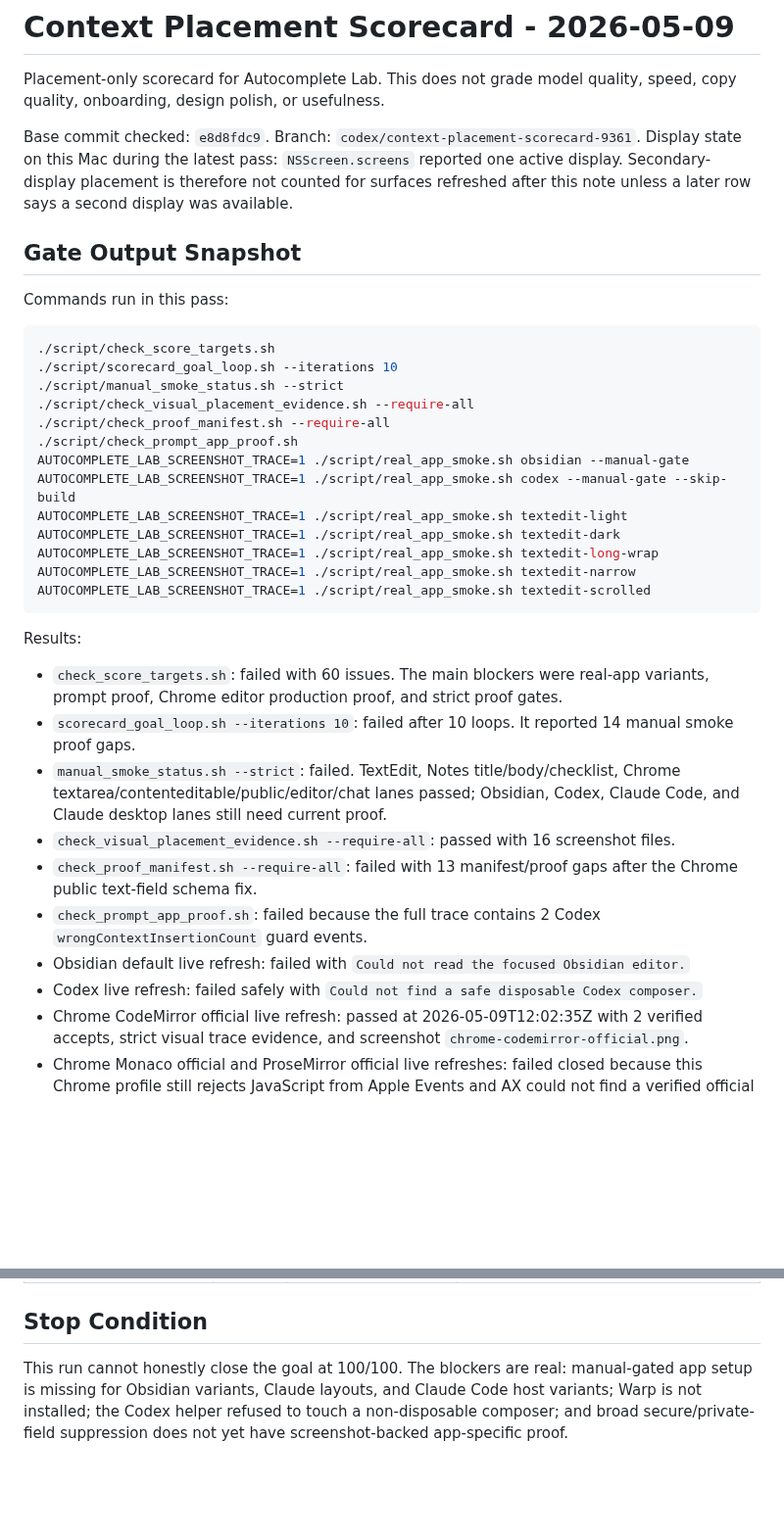
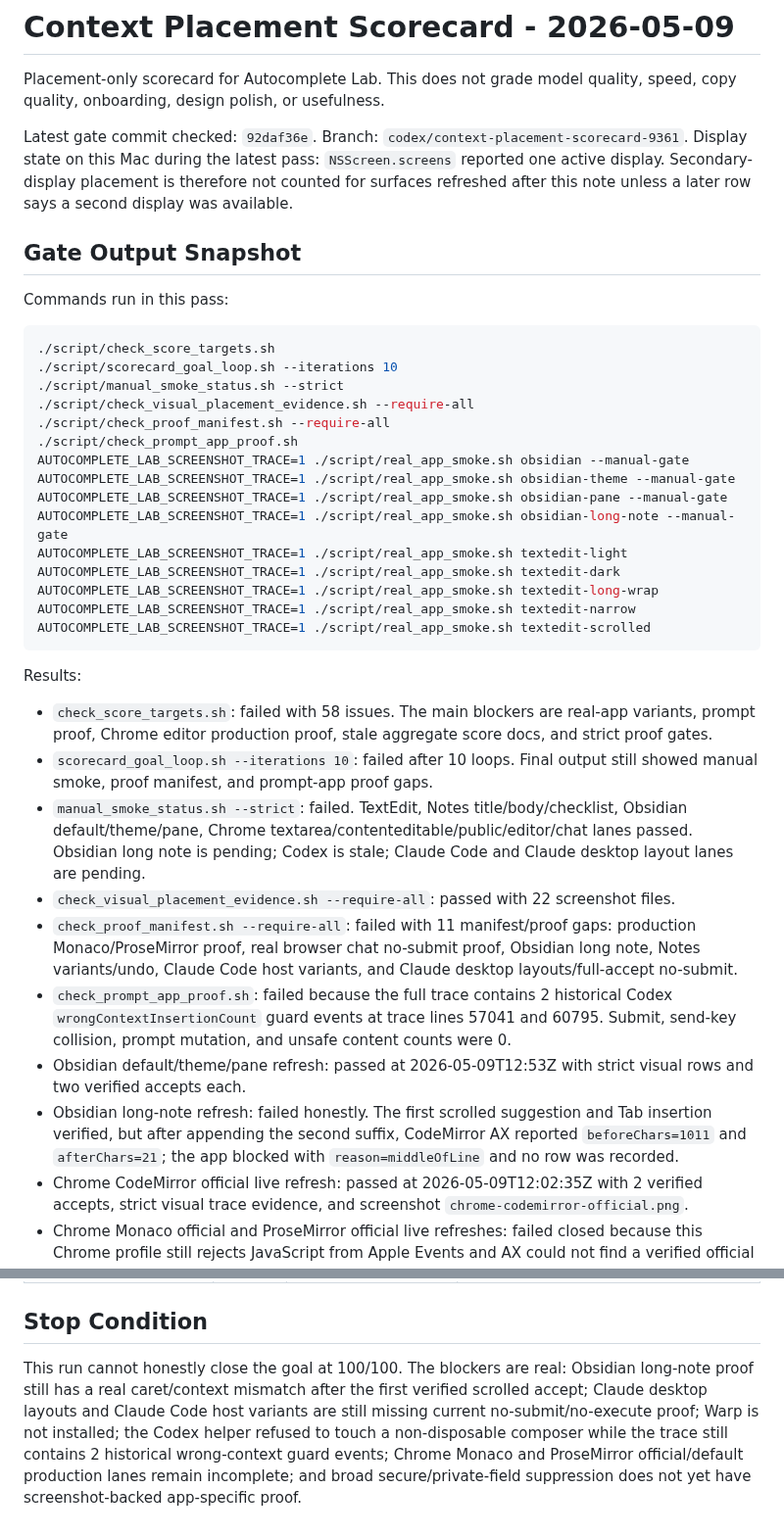
Before and after one commit to r3dbars/tilde, a Markdown page: docs/product/context-placement-scorecard-2026-05-09.md, 2 parts joined by grey strips. Shown at 98% size. GitHub-like rendering; blank space fills up the shorter version.

Commit message:
Update placement gate snapshot

```diff
--- a/docs/product/context-placement-scorecard-2026-05-09.md
+++ b/docs/product/context-placement-scorecard-2026-05-09.md
@@ -3,7 +3,7 @@
 Placement-only scorecard for Autocomplete Lab. This does not grade model
 quality, speed, copy quality, onboarding, design polish, or usefulness.
 
-Base commit checked: `e8d8fdc9`. Branch: `codex/context-placement-scorecard-9361`.
+Latest gate commit checked: `92daf36e`. Branch: `codex/context-placement-scorecard-9361`.
 Display state on this Mac during the latest pass: `NSScreen.screens` reported
 one active display. Secondary-display placement is therefore not counted for
 surfaces refreshed after this note unless a later row says a second display was
@@ -21,7 +21,9 @@ Commands run in this pass:
 ./script/check_proof_manifest.sh --require-all
 ./script/check_prompt_app_proof.sh
 AUTOCOMPLETE_LAB_SCREENSHOT_TRACE=1 ./script/real_app_smoke.sh obsidian --manual-gate
-AUTOCOMPLETE_LAB_SCREENSHOT_TRACE=1 ./script/real_app_smoke.sh codex --manual-gate --skip-build
+AUTOCOMPLETE_LAB_SCREENSHOT_TRACE=1 ./script/real_app_smoke.sh obsidian-theme --manual-gate
+AUTOCOMPLETE_LAB_SCREENSHOT_TRACE=1 ./script/real_app_smoke.sh obsidian-pane --manual-gate
+AUTOCOMPLETE_LAB_SCREENSHOT_TRACE=1 ./script/real_app_smoke.sh obsidian-long-note --manual-gate
 AUTOCOMPLETE_LAB_SCREENSHOT_TRACE=1 ./script/real_app_smoke.sh textedit-light
 AUTOCOMPLETE_LAB_SCREENSHOT_TRACE=1 ./script/real_app_smoke.sh textedit-dark
 AUTOCOMPLETE_LAB_SCREENSHOT_TRACE=1 ./script/real_app_smoke.sh textedit-long-wrap
@@ -31,14 +33,14 @@ AUTOCOMPLETE_LAB_SCREENSHOT_TRACE=1 ./script/real_app_smoke.sh textedit-scrolled
 
 Results:
 
-- `check_score_targets.sh`: failed with 60 issues. The main blockers were real-app variants, prompt proof, Chrome editor production proof, and strict proof gates.
-- `scorecard_goal_loop.sh --iterations 10`: failed after 10 loops. It reported 14 manual smoke proof gaps.
-- `manual_smoke_status.sh --strict`: failed. TextEdit, Notes title/body/checklist, Chrome textarea/contenteditable/public/editor/chat lanes passed; Obsidian, Codex, Claude Code, and Claude desktop lanes still need current proof.
-- `check_visual_placement_evidence.sh --require-all`: passed with 16 screenshot files.
-- `check_proof_manifest.sh --require-all`: failed with 13 manifest/proof gaps after the Chrome public text-field schema fix.
-- `check_prompt_app_proof.sh`: failed because the full trace contains 2 Codex `wrongContextInsertionCount` guard events.
-- Obsidian default live refresh: failed with `Could not read the focused Obsidian editor.`
-- Codex live refresh: failed safely with `Could not find a safe disposable Codex composer.`
+- `check_score_targets.sh`: failed with 58 issues. The main blockers are real-app variants, prompt proof, Chrome editor production proof, stale aggregate score docs, and strict proof gates.
+- `scorecard_goal_loop.sh --iterations 10`: failed after 10 loops. Final output still showed manual smoke, proof manifest, and prompt-app proof gaps.
+- `manual_smoke_status.sh --strict`: failed. TextEdit, Notes title/body/checklist, Obsidian default/theme/pane, Chrome textarea/contenteditable/public/editor/chat lanes passed. Obsidian long note is pending; Codex is stale; Claude Code and Claude desktop layout lanes are pending.
+- `check_visual_placement_evidence.sh --require-all`: passed with 22 screenshot files.
+- `check_proof_manifest.sh --require-all`: failed with 11 manifest/proof gaps: production Monaco/ProseMirror proof, real browser chat no-submit proof, Obsidian long note, Notes variants/undo, Claude Code host variants, and Claude desktop layouts/full-accept no-submit.
+- `check_prompt_app_proof.sh`: failed because the full trace contains 2 historical Codex `wrongContextInsertionCount` guard events at trace lines 57041 and 60795. Submit, send-key collision, prompt mutation, and unsafe content counts were 0.
+- Obsidian default/theme/pane refresh: passed at 2026-05-09T12:53Z with strict visual rows and two verified accepts each.
+- Obsidian long-note refresh: failed honestly. The first scrolled suggestion and Tab insertion verified, but after appending the second suffix, CodeMirror AX reported `beforeChars=1011` and `afterChars=21`; the app blocked with `reason=middleOfLine` and no row was recorded.
 - Chrome CodeMirror official live refresh: passed at 2026-05-09T12:02:35Z with 2 verified accepts, strict visual trace evidence, and screenshot `chrome-codemirror-official.png`.
 - Chrome Monaco official and ProseMirror official live refreshes: failed closed because this Chrome profile still rejects JavaScript from Apple Events and AX could not find a verified official editor target on those pages.
 - TextEdit variant refresh: light, dark, wrapped line, narrow window, and scrolled document all passed with 2 verified accepts each and strict screenshot trace evidence. During this pass, only one display was available.
@@ -97,7 +99,11 @@ They cannot reach 100 without real app-specific no-suggestion proof.
 ## Stop Condition
 
 This run cannot honestly close the goal at 100/100. The blockers are real:
-manual-gated app setup is missing for Obsidian variants, Claude layouts, and
-Claude Code host variants; Warp is not installed; the Codex helper refused to
-touch a non-disposable composer; and broad secure/private-field suppression does
-not yet have screenshot-backed app-specific proof.
+Obsidian long-note proof still has a real caret/context mismatch after the
+first verified scrolled accept; Claude desktop layouts and Claude Code host
+variants are still missing current no-submit/no-execute proof; Warp is not
+installed; the Codex helper refused to touch a non-disposable composer while the
+trace still contains 2 historical wrong-context guard events; Chrome Monaco and
+ProseMirror official/default production lanes remain incomplete; and broad
+secure/private-field suppression does not yet have screenshot-backed
+app-specific proof.
```
